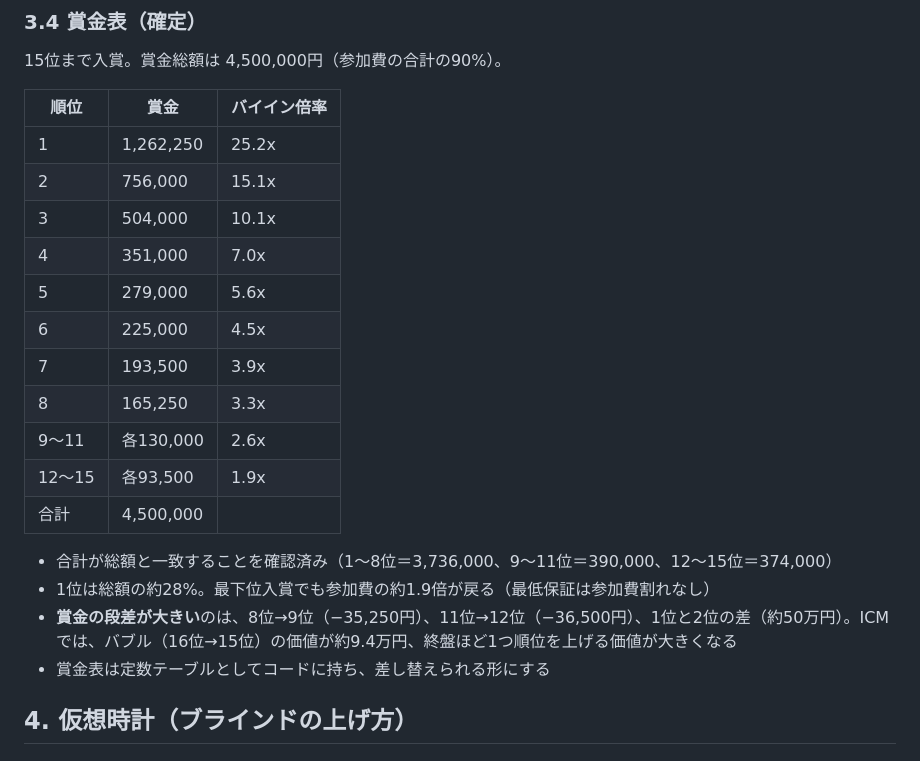
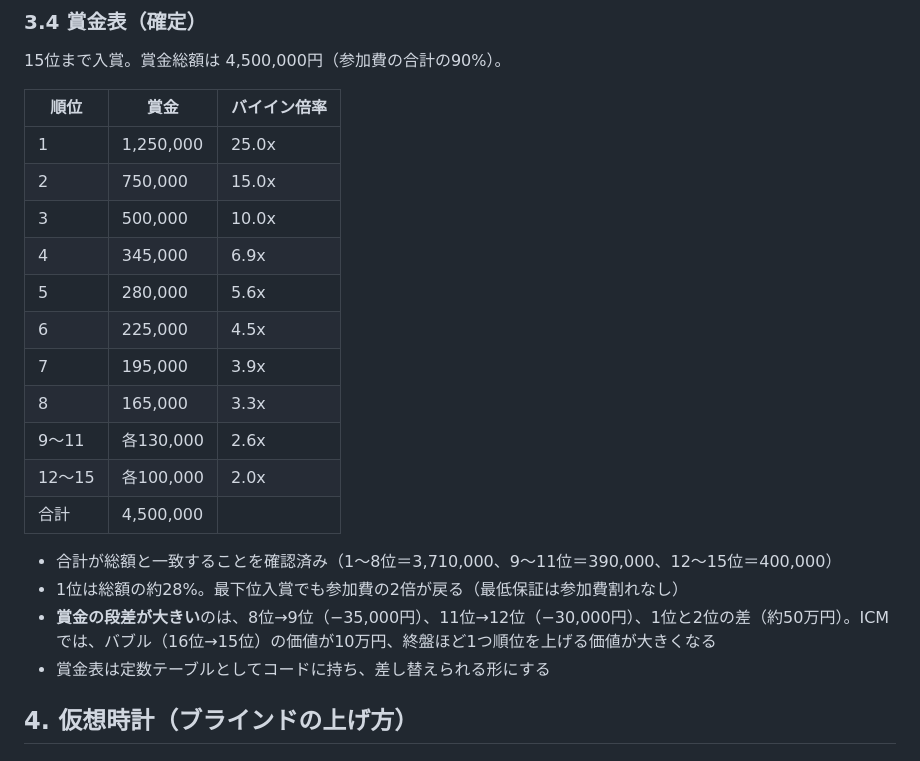
Before and after one commit to sho30647/6max-lab, a Markdown page: docs/mtt-spec.md, the part around the change. GitHub-like rendering.

Commit message:
MTT spec: round payout table
Co-Authored-By: Claude Sonnet 5.5 <noreply@anthropic.com>
Claude-Session: https://claude.ai/code/session_01A6QhoMnkhh7dbUm6U3rN32

```diff
--- a/docs/mtt-spec.md
+++ b/docs/mtt-spec.md
@@ -106,21 +106,21 @@ BBアンティの扱い：BBがBB＋アンティ（例：L1は400＋400）を出
 
 | 順位 | 賞金 | バイイン倍率 |
 |---|---|---|
-| 1 | 1,262,250 | 25.2x |
-| 2 | 756,000 | 15.1x |
-| 3 | 504,000 | 10.1x |
-| 4 | 351,000 | 7.0x |
-| 5 | 279,000 | 5.6x |
+| 1 | 1,250,000 | 25.0x |
+| 2 | 750,000 | 15.0x |
+| 3 | 500,000 | 10.0x |
+| 4 | 345,000 | 6.9x |
+| 5 | 280,000 | 5.6x |
 | 6 | 225,000 | 4.5x |
-| 7 | 193,500 | 3.9x |
-| 8 | 165,250 | 3.3x |
+| 7 | 195,000 | 3.9x |
+| 8 | 165,000 | 3.3x |
 | 9〜11 | 各130,000 | 2.6x |
-| 12〜15 | 各93,500 | 1.9x |
+| 12〜15 | 各100,000 | 2.0x |
 | 合計 | 4,500,000 | |
 
-- 合計が総額と一致することを確認済み（1〜8位＝3,736,000、9〜11位＝390,000、12〜15位＝374,000）
-- 1位は総額の約28%。最下位入賞でも参加費の約1.9倍が戻る（最低保証は参加費割れなし）
-- **賞金の段差が大きい**のは、8位→9位（−35,250円）、11位→12位（−36,500円）、1位と2位の差（約50万円）。ICMでは、バブル（16位→15位）の価値が約9.4万円、終盤ほど1つ順位を上げる価値が大きくなる
+- 合計が総額と一致することを確認済み（1〜8位＝3,710,000、9〜11位＝390,000、12〜15位＝400,000）
+- 1位は総額の約28%。最下位入賞でも参加費の2倍が戻る（最低保証は参加費割れなし）
+- **賞金の段差が大きい**のは、8位→9位（−35,000円）、11位→12位（−30,000円）、1位と2位の差（約50万円）。ICMでは、バブル（16位→15位）の価値が10万円、終盤ほど1つ順位を上げる価値が大きくなる
 - 賞金表は定数テーブルとしてコードに持ち、差し替えられる形にする
 
 ## 4. 仮想時計（ブラインドの上げ方）
```
